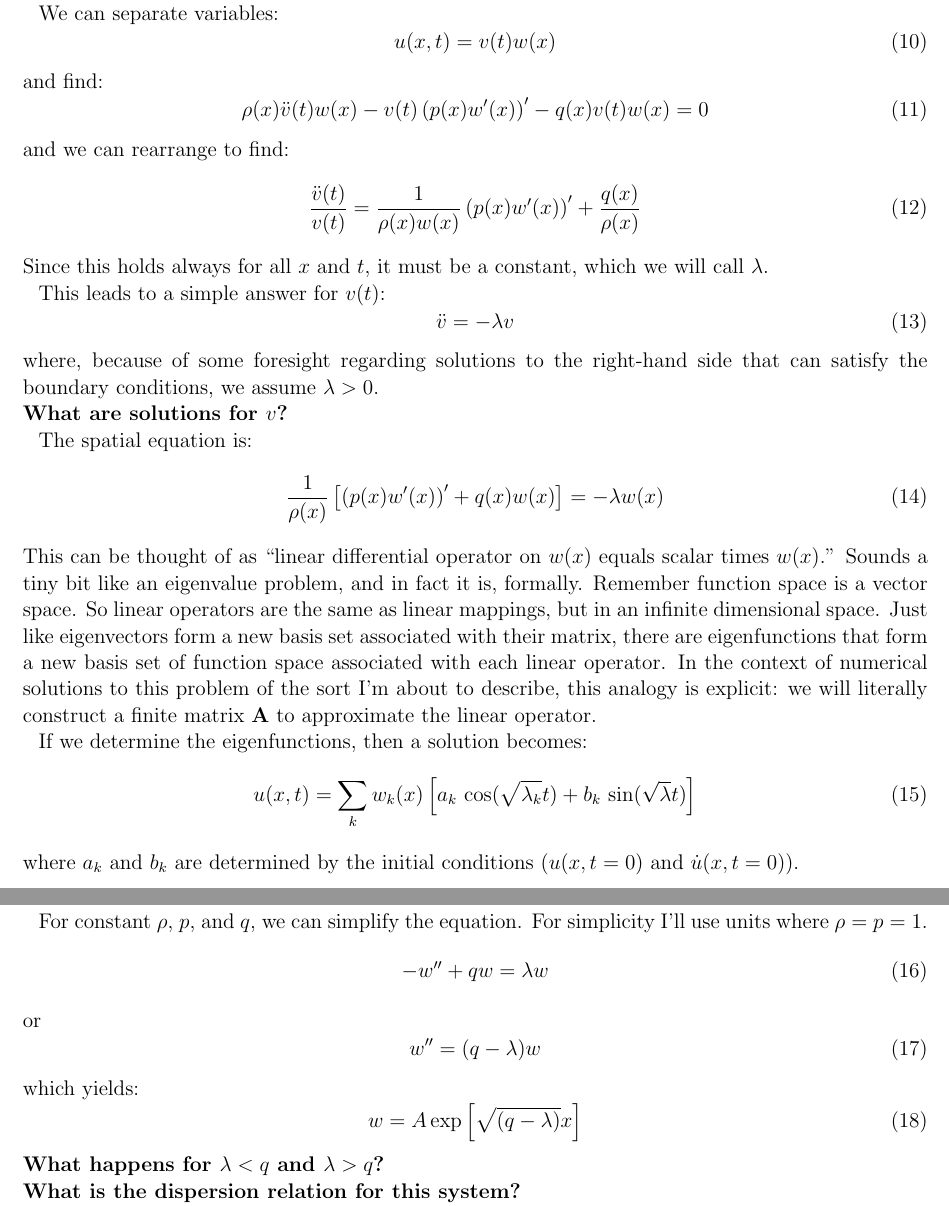
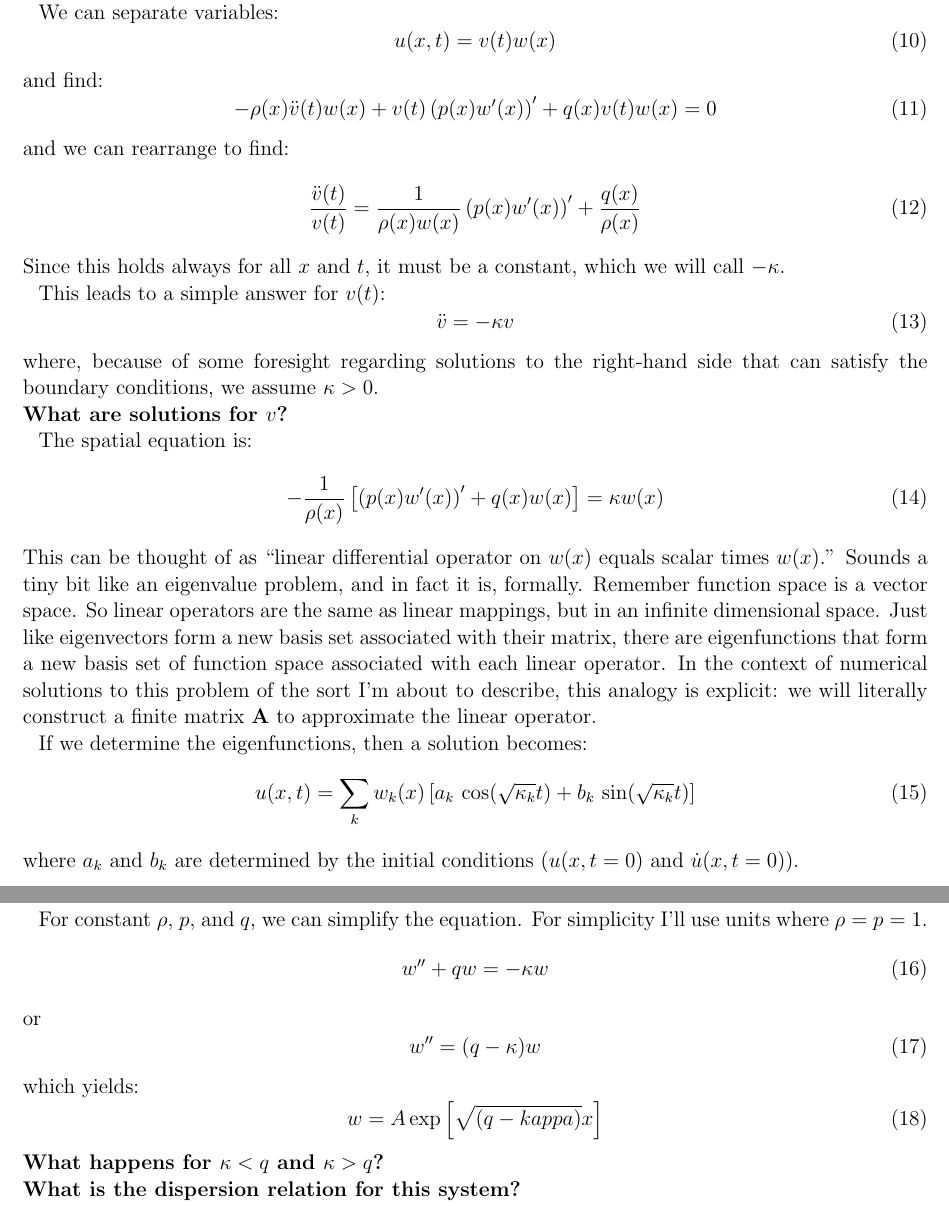
Before and after one commit to blanton144/computational, a LaTeX paper (tex/eigensystems.tex, which reads tex/eigensystems-text.tex): two parts of pages 3 and 4 of 5, joined at a grey line, cut so that both start at the same text. Compiled offline with pdfLaTeX; an older LaTeX class or package is replaced by its successor.

Commit message:
update ps

```diff
--- a/tex/eigensystems-text.tex
+++ b/tex/eigensystems-text.tex
@@ -217,7 +217,7 @@ u(x, t) = v(t) w(x)
 \end{equation}
 and find:
 \begin{equation}
-\rho(x) \ddot{v}(t) w(x) - v(t) \left(p(x) w'(x)\right)' - q(x)v(t) w(x) = 0
+- \rho(x) \ddot{v}(t) w(x) + v(t) \left(p(x) w'(x)\right)' + q(x)v(t) w(x) = 0
 \end{equation}
 and we can rearrange to find:
 \begin{equation}
@@ -225,38 +225,38 @@ and we can rearrange to find:
 w'(x)\right)' + \frac{q(x)}{\rho(x)}
 \end{equation}
 Since this holds always for all $x$ and $t$, it must be a constant,
-which we will call $\lambda$.
+which we will call $-\kappa$.
 
 This leads to a simple answer for $v(t)$:
 \begin{equation}
-\ddot{v} = - \lambda v
+\ddot{v} = - \kappa v
 \end{equation}
 where, because of some foresight regarding solutions to the right-hand
-side that can satisfy the boundary conditions, we assume $\lambda>0$.
+side that can satisfy the boundary conditions, we assume $\kappa>0$.
 
 \noindent {\bf What are solutions for $v$?}
 
 \begin{answer}
 \begin{equation}
-v = a \cos(\sqrt{\lambda} t) + b \sin(\sqrt{\lambda} t)
+v = a \cos(\sqrt{\kappa} t) + b \sin(\sqrt{\kappa} t)
 \end{equation}
 
 The consequence of this is that whatever pattern is established for
-$w(x)$ corresponding to $\lambda$, this will oscillate in
+$w(x)$ corresponding to $\kappa$, this will oscillate in
 time. Because the equation doesn't have any first order term in time,
 and no nonlinear terms, there is no dissipation so in this model it
 oscillates forever.
 
-There in general will be an infinite number of possible $\lambda$
+There in general will be an infinite number of possible $\kappa$
 values, each with a specific pattern $w(x)$ it corresponds to, and as
-$\lambda$ grows, the period decreases. This is what you are familiar
+$\kappa$ grows, the period decreases. This is what you are familiar
 with regarding waves.
 \end{answer}
 
 The spatial equation is:
 \begin{equation}
-\frac{1}{\rho(x)} \left[\left(p(x) w'(x)\right)' + q(x) w(x)\right] =
--\lambda w(x)
+- \frac{1}{\rho(x)} \left[\left(p(x) w'(x)\right)' + q(x) w(x)\right] =
+\kappa w(x)
 \end{equation}
 This can be thought of as ``linear differential operator on $w(x)$
 equals scalar times $w(x)$.'' Sounds a tiny bit like an eigenvalue
@@ -272,8 +272,8 @@ linear operator.
 
 If we determine the eigenfunctions, then a solution becomes:
 \begin{equation}
-u(x,t) = \sum_{k} w_k(x) \left[ a_k\, \cos(\sqrt{\lambda_k} t) + b_k\,
-  \sin(\sqrt{\lambda} t) \right]
+u(x,t) = \sum_{k} w_k(x) \left[ a_k\, \cos(\sqrt{\kappa_k} t) + b_k\,
+  \sin(\sqrt{\kappa_k} t) \right]
 \end{equation}
 where $a_k$ and $b_k$ are determined by the initial conditions
 ($u(x, t=0)$ and $\dot{u}(x, t=0)$).
@@ -281,26 +281,26 @@ where $a_k$ and $b_k$ are determined by the initial conditions
 For constant $\rho$, $p$, and $q$, we can simplify the equation. For
 simplicity I'll use units where $\rho = p =1$.
 \begin{equation}
-- w'' + q w = \lambda w
+w'' + q w = - \kappa w
 \end{equation}
 or
 \begin{equation}
-w'' = (q - \lambda) w
+w'' = (q - \kappa) w
 \end{equation}
 which yields:
 \begin{equation}
-w = A \exp\left[\sqrt{(q-\lambda)} x\right]
+w = A \exp\left[\sqrt{(q- kappa)} x\right]
 \end{equation}
 
-\noindent {\bf What happens for $\lambda < q$ and $\lambda>q$?}
+\noindent {\bf What happens for $\kappa < q$ and $\kappa>q$?}
 
 \begin{answer}
-For $\lambda < q$, the solution is exponential, and to meet the
-boundary conditions it must be zero. So if your string is springy, it
-can't support low frequency modes.
+For $\kappa < q$ (low frequency), the solution is exponential, and to
+meet the boundary conditions it must be zero. So if your string is
+springy, it can't support low frequency modes.
 
-For $\lambda > q$, this is oscillatory, with shorter wavelengths for
-higher $\lambda$, as you expect.
+For $\kappa > q$ (high frequency), this is oscillatory, with shorter
+wavelengths for higher $\kappa$, as you expect.
 \end{answer}
 
 \noindent {\bf What is the dispersion relation for this system?}
```
Also changed, not shown: tex/ps-9.tex (+1 -5 lines), tex/roots-text.tex (+2 -0 lines), tex/eigensystems-text.tex (8 more changed lines).
